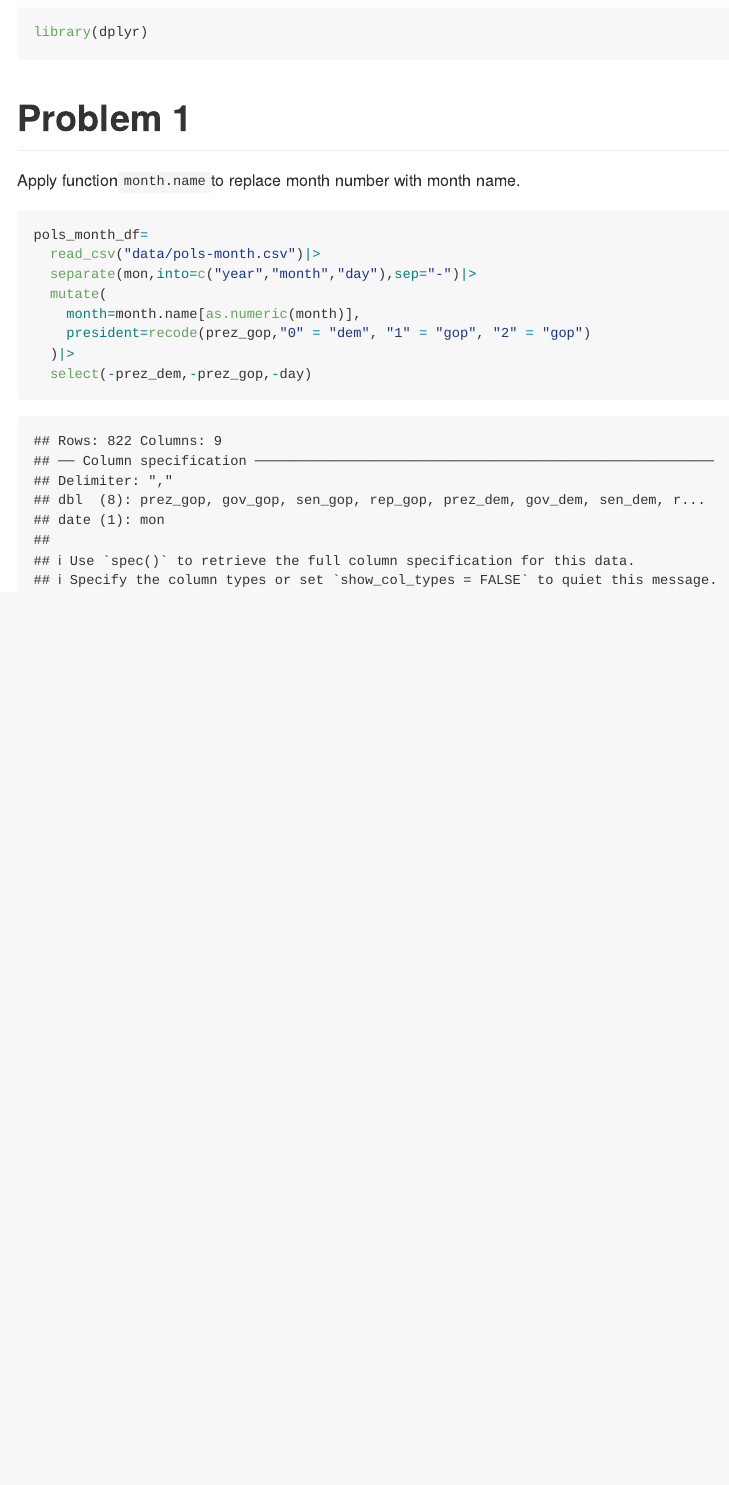
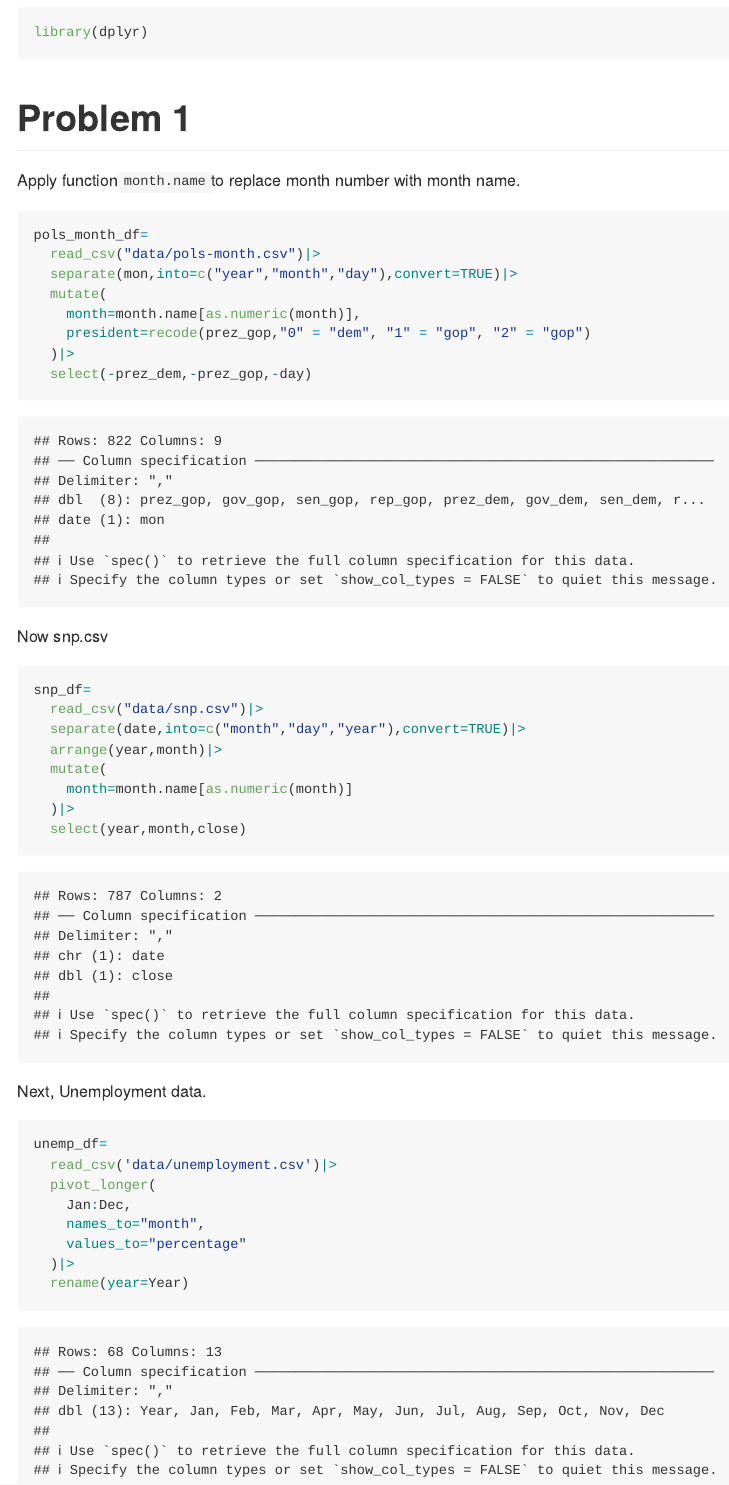
Before and after one commit to uu1230/p8105_hw2_yw4251, an R Markdown document (p8105_hw2_yw4251.Rmd): the page in a window 1100 px wide, from 450 px down. Rendered offline with R 4.5, knitr and Pandoc, with nearby package versions.

Commit message:
tidy data

````diff
--- a/p8105_hw2_yw4251.Rmd
+++ b/p8105_hw2_yw4251.Rmd
@@ -16,7 +16,7 @@ Apply function`month.name`to replace month number with month name.
 ```{r}
 pols_month_df=
   read_csv("data/pols-month.csv")|>
-  separate(mon,into=c("year","month","day"),sep="-")|>
+  separate(mon,into=c("year","month","day"),convert=TRUE)|>
   mutate(
     month=month.name[as.numeric(month)],
     president=recode(prez_gop,"0" = "dem", "1" = "gop", "2" = "gop")
@@ -24,3 +24,27 @@ pols_month_df=
   select(-prez_dem,-prez_gop,-day)
 
 ```
+Now snp.csv
+```{r}
+snp_df=
+  read_csv("data/snp.csv")|>
+  separate(date,into=c("month","day","year"),convert=TRUE)|>
+  arrange(year,month)|>
+  mutate(
+    month=month.name[as.numeric(month)]
+  )|>
+  select(year,month,close)
+```
+Next, Unemployment data.
+
+```{r}
+unemp_df=
+  read_csv('data/unemployment.csv')|>
+  pivot_longer(
+    Jan:Dec,
+    names_to="month",
+    values_to="percentage"
+  )|>
+  rename(year=Year)
+
+```
````
